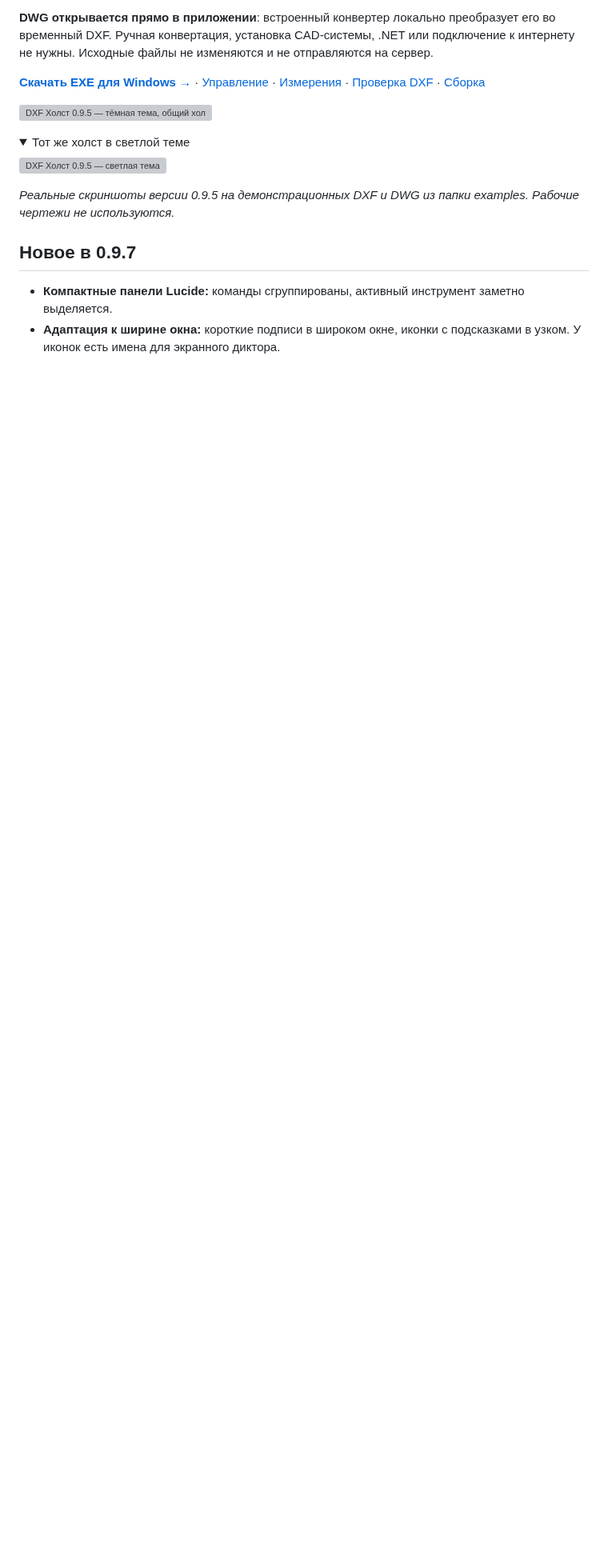
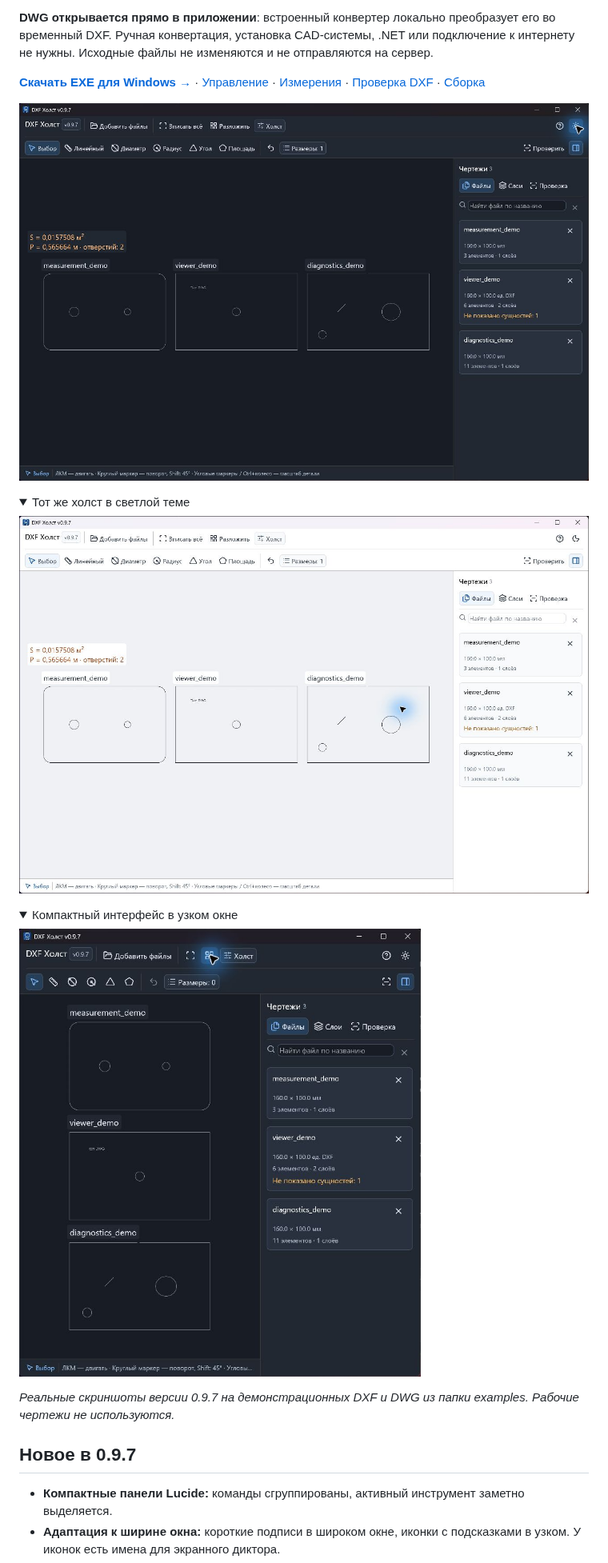
Before and after one commit to BrianIS8090/dxf-canvas, a Markdown page: README.md, the part around one of its changes. Shown at 80% size. Drawn GitHub-style; pictures changed too: docs/screenshots/viewer-compact-0.9.7.jpg (added), docs/screenshots/viewer-dark-0.9.7.jpg (added), docs/screenshots/viewer-light-0.9.7.jpg (added); folded sections open; blank space fills up the shorter version; grey boxes are pictures that could not be loaded.

Commit message:
Обновить скриншоты и результаты проверки интерфейса 0.9.7

```diff
--- a/README.md
+++ b/README.md
@@ -14,16 +14,23 @@
 
 **[Скачать EXE для Windows →](https://github.com/BrianIS8090/dxf-canvas/releases/latest)** · [Управление](#управление) · [Измерения](#измерения) · [Проверка DXF](#проверка-dxf) · [Сборка](#сборка-из-исходников)
 
-![DXF Холст 0.9.5 — тёмная тема, общий холст DXF/DWG и измерение площади](docs/screenshots/viewer-dark-0.9.5.png)
+![DXF Холст 0.9.7 — тёмная тема, общий холст DXF/DWG и измерение площади](docs/screenshots/viewer-dark-0.9.7.jpg)
 
 <details>
 <summary>Тот же холст в светлой теме</summary>
 
-![DXF Холст 0.9.5 — светлая тема](docs/screenshots/viewer-light-0.9.5.png)
+![DXF Холст 0.9.7 — светлая тема](docs/screenshots/viewer-light-0.9.7.jpg)
 
 </details>
 
-*Реальные скриншоты версии 0.9.5 на демонстрационных DXF и DWG из папки examples. Рабочие чертежи не используются.*
+<details>
+<summary>Компактный интерфейс в узком окне</summary>
+
+![DXF Холст 0.9.7 — окно шириной 760 пикселей, компактные инструменты и карточки файлов](docs/screenshots/viewer-compact-0.9.7.jpg)
+
+</details>
+
+*Реальные скриншоты версии 0.9.7 на демонстрационных DXF и DWG из папки examples. Рабочие чертежи не используются.*
 
 ## Новое в 0.9.7
 
```
Also changed, not shown: other parts of README.md (+3 -3 lines), docs/screenshots/diagnostics-0.9.7.jpg (added).
